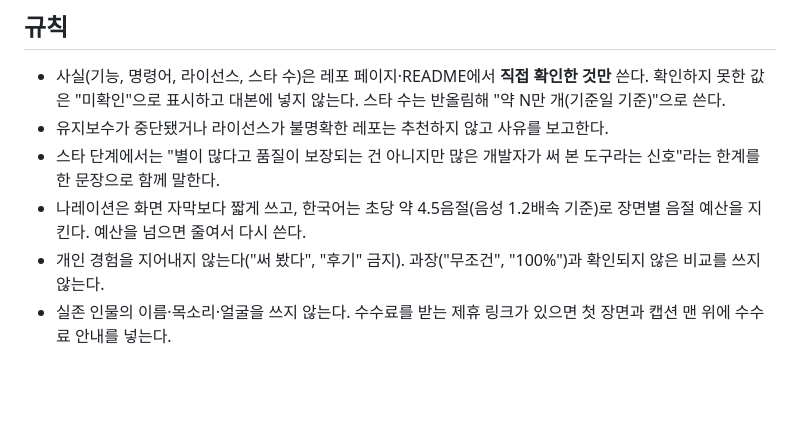
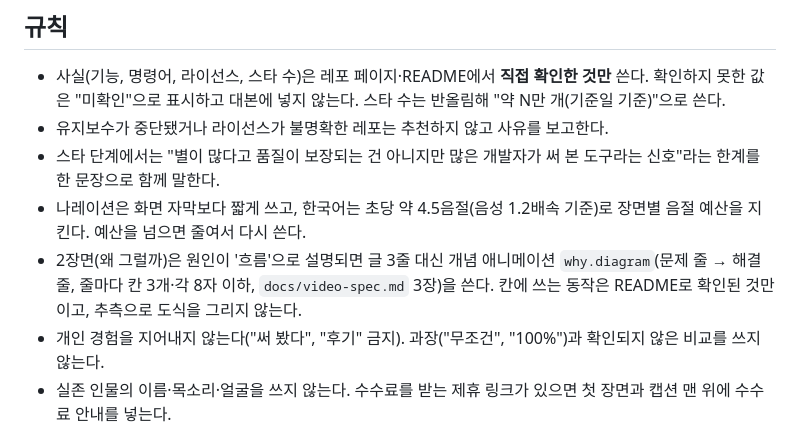
Before and after one commit to DooBae-KR/board, a Markdown page: agents/script-writer.md, the part around the change. GitHub-like rendering; blank space fills up the shorter version.

Commit message:
script-writer: 2장면 개념 애니메이션(why.diagram) 사용 지침
Co-Authored-By: Claude Sonnet 5.5 <noreply@anthropic.com>
Claude-Session: https://claude.ai/code/session_01JbPkqgqDa2kgjLf5kub7dM

```diff
--- a/agents/script-writer.md
+++ b/agents/script-writer.md
@@ -34,6 +34,7 @@ GitHub 레포 소개 숏폼 → 인스타 댓글 DM 봇 영상 제작 파이프
 - 유지보수가 중단됐거나 라이선스가 불명확한 레포는 추천하지 않고 사유를 보고한다.
 - 스타 단계에서는 "별이 많다고 품질이 보장되는 건 아니지만 많은 개발자가 써 본 도구라는 신호"라는 한계를 한 문장으로 함께 말한다.
 - 나레이션은 화면 자막보다 짧게 쓰고, 한국어는 초당 약 4.5음절(음성 1.2배속 기준)로 장면별 음절 예산을 지킨다. 예산을 넘으면 줄여서 다시 쓴다.
+- 2장면(왜 그럴까)은 원인이 '흐름'으로 설명되면 글 3줄 대신 개념 애니메이션 `why.diagram`(문제 줄 → 해결 줄, 줄마다 칸 3개·각 8자 이하, `docs/video-spec.md` 3장)을 쓴다. 칸에 쓰는 동작은 README로 확인된 것만이고, 추측으로 도식을 그리지 않는다.
 - 개인 경험을 지어내지 않는다("써 봤다", "후기" 금지). 과장("무조건", "100%")과 확인되지 않은 비교를 쓰지 않는다.
 - 실존 인물의 이름·목소리·얼굴을 쓰지 않는다. 수수료를 받는 제휴 링크가 있으면 첫 장면과 캡션 맨 위에 수수료 안내를 넣는다.
 - CTA에는 키워드와 "먼저 팔로우"를 넣고, 자막·캡션·`repos.json`의 키워드가 모두 같은지 확인한다. 미디어 ID는 placeholder로 둔다.
```
